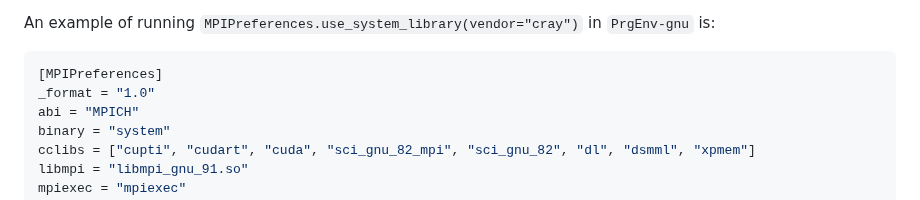
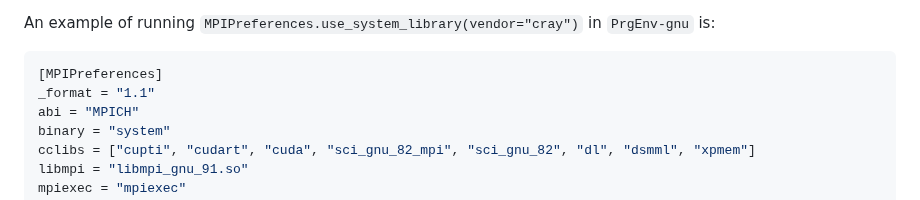
Before and after one commit to JuliaParallel/MPI.jl, a Markdown page: docs/src/configuration.md, the part around the change. Drawn GitHub-style.

Commit message:
Update docs/src/configuration.md
Co-authored-by: Simon Byrne <simonbyrne@gmail.com>

````diff
--- a/docs/src/configuration.md
+++ b/docs/src/configuration.md
@@ -134,7 +134,7 @@ An example of running `MPIPreferences.use_system_library(vendor="cray")` in
 
 ```toml
 [MPIPreferences]
-_format = "1.0"
+_format = "1.1"
 abi = "MPICH"
 binary = "system"
 cclibs = ["cupti", "cudart", "cuda", "sci_gnu_82_mpi", "sci_gnu_82", "dl", "dsmml", "xpmem"]
````
